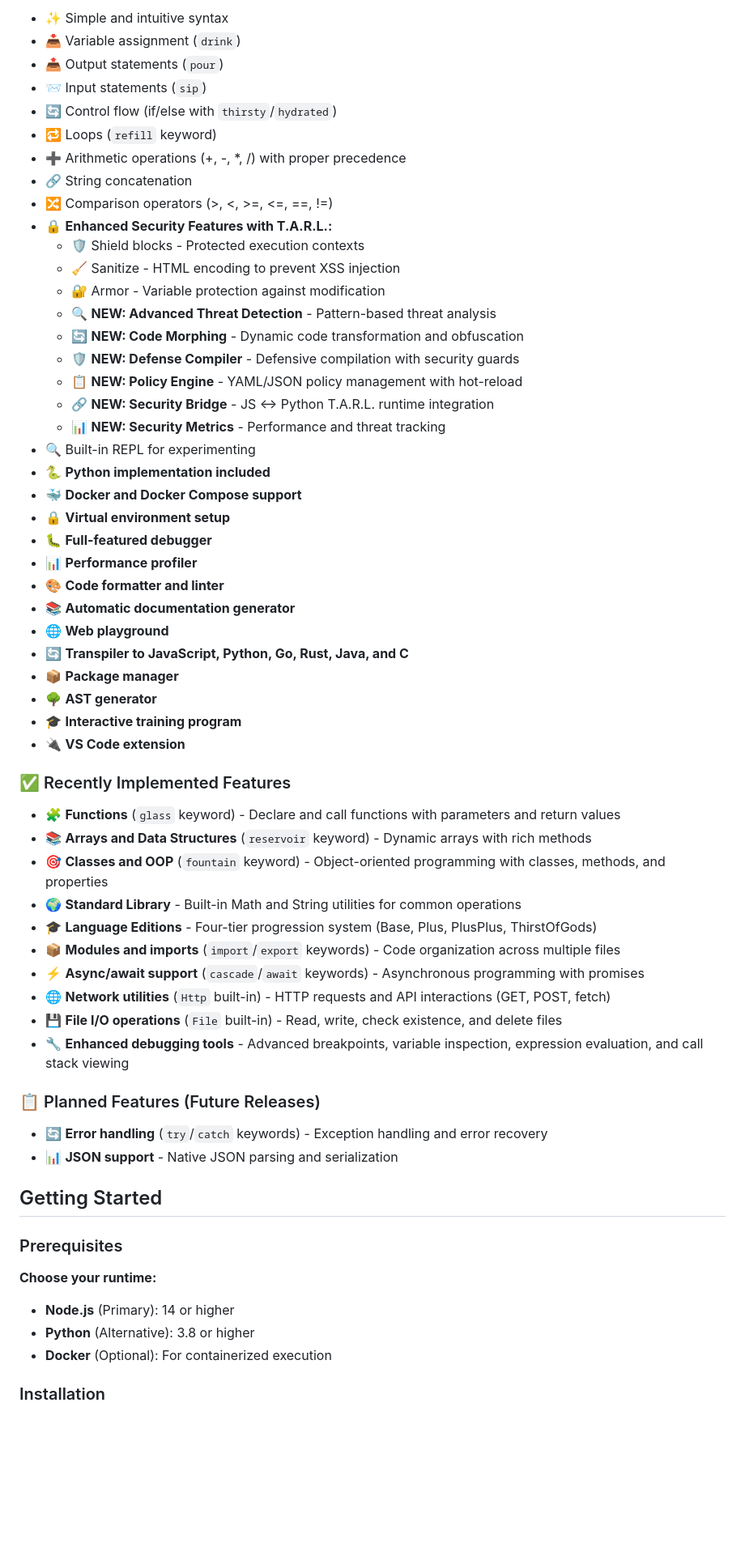
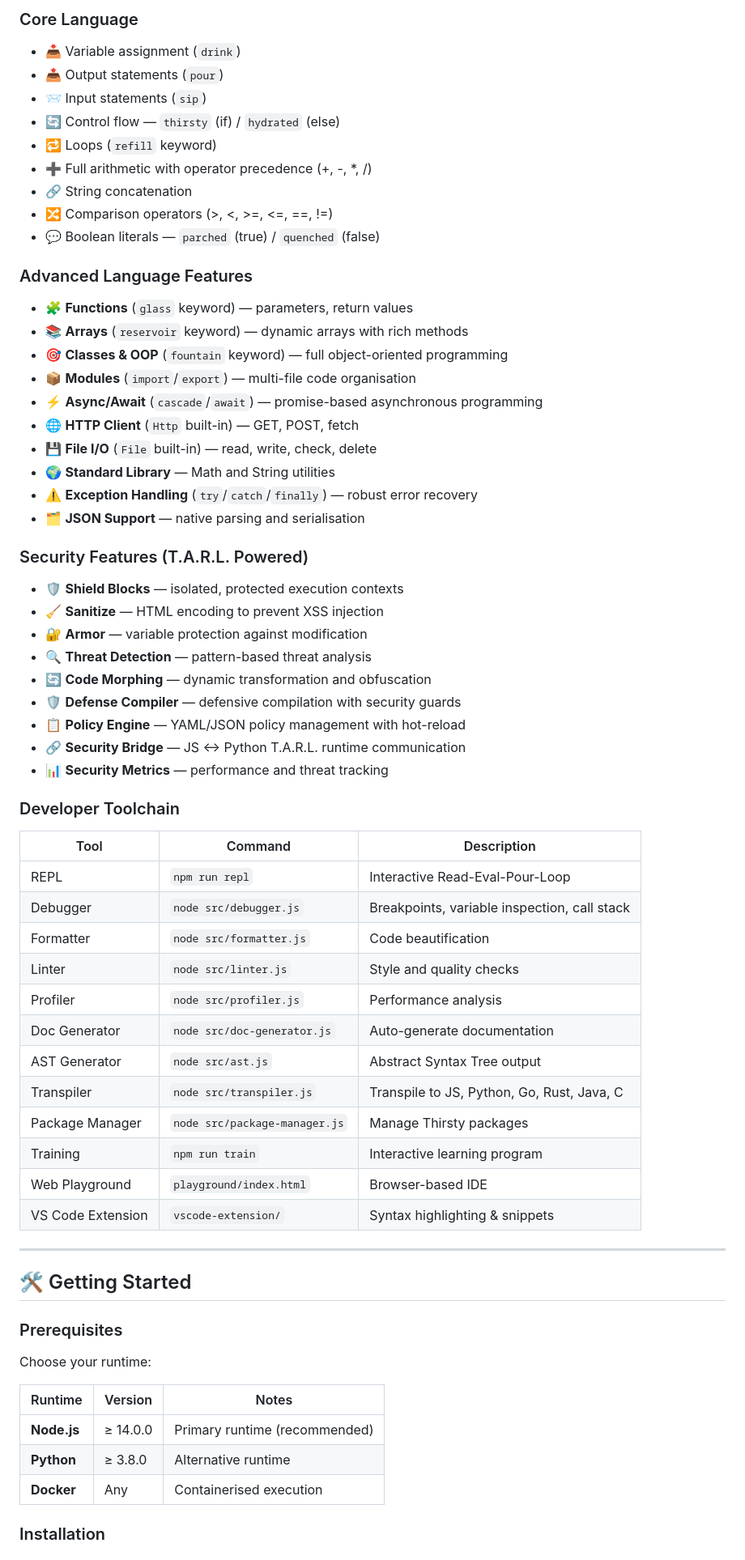
Before and after one commit to IAmSoThirsty/Thirsty-lang, a Markdown page: README.md, the part around one of its changes. Shown at 81% size. Rendered like a GitHub page; blank space fills up the shorter version.

```diff
--- a/README.md
+++ b/README.md
@@ -47,65 +82,71 @@ See [T.A.R.L. Integration Guide](./TARL_INTEGRATION.md) and [Security API Refere
 
-- ✨ Simple and intuitive syntax
+### Core Language
+
 - 📥 Variable assignment (`drink`)
 - 📤 Output statements (`pour`)
 - 📨 Input statements (`sip`)
-- 🔄 Control flow (if/else with `thirsty`/`hydrated`)
+- 🔄 Control flow — `thirsty` (if) / `hydrated` (else)
 - 🔁 Loops (`refill` keyword)
-- ➕ Arithmetic operations (+, -, *, /) with proper precedence
+- ➕ Full arithmetic with operator precedence (+, -, *, /)
 - 🔗 String concatenation
 - 🔀 Comparison operators (>, <, >=, <=, ==, !=)
-- 🔒 **Enhanced Security Features with T.A.R.L.:**
-  - 🛡️ Shield blocks - Protected execution contexts
-  - 🧹 Sanitize - HTML encoding to prevent XSS injection
-  - 🔐 Armor - Variable protection against modification
-  - 🔍 **NEW: Advanced Threat Detection** - Pattern-based threat analysis
-  - 🔄 **NEW: Code Morphing** - Dynamic code transformation and obfuscation
-  - 🛡️ **NEW: Defense Compiler** - Defensive compilation with security guards
-  - 📋 **NEW: Policy Engine** - YAML/JSON policy management with hot-reload
-  - 🔗 **NEW: Security Bridge** - JS ↔ Python T.A.R.L. runtime integration
-  - 📊 **NEW: Security Metrics** - Performance and threat tracking
-- 🔍 Built-in REPL for experimenting
-- 🐍 **Python implementation included**
-- 🐳 **Docker and Docker Compose support**
-- 🔒 **Virtual environment setup**
-- 🐛 **Full-featured debugger**
-- 📊 **Performance profiler**
-- 🎨 **Code formatter and linter**
-- 📚 **Automatic documentation generator**
-- 🌐 **Web playground**
-- 🔄 **Transpiler to JavaScript, Python, Go, Rust, Java, and C**
-- 📦 **Package manager**
-- 🌳 **AST generator**
-- 🎓 **Interactive training program**
-- 🔌 **VS Code extension**
+- 💬 Boolean literals — `parched` (true) / `quenched` (false)
 
-### ✅ Recently Implemented Features
+### Advanced Language Features
 
-- 🧩 **Functions** (`glass` keyword) - Declare and call functions with parameters and return values
-- 📚 **Arrays and Data Structures** (`reservoir` keyword) - Dynamic arrays with rich methods
-- 🎯 **Classes and OOP** (`fountain` keyword) - Object-oriented programming with classes, methods, and properties
-- 🌍 **Standard Library** - Built-in Math and String utilities for common operations
-- 🎓 **Language Editions** - Four-tier progression system (Base, Plus, PlusPlus, ThirstOfGods)
-- 📦 **Modules and imports** (`import`/`export` keywords) - Code organization across multiple files
-- ⚡ **Async/await support** (`cascade`/`await` keywords) - Asynchronous programming with promises
-- 🌐 **Network utilities** (`Http` built-in) - HTTP requests and API interactions (GET, POST, fetch)
-- 💾 **File I/O operations** (`File` built-in) - Read, write, check existence, and delete files
-- 🔧 **Enhanced debugging tools** - Advanced breakpoints, variable inspection, expression evaluation, and call stack viewing
+- 🧩 **Functions** (`glass` keyword) — parameters, return values
+- 📚 **Arrays** (`reservoir` keyword) — dynamic arrays with rich methods
+- 🎯 **Classes & OOP** (`fountain` keyword) — full object-oriented programming
+- 📦 **Modules** (`import`/`export`) — multi-file code organisation
+- ⚡ **Async/Await** (`cascade`/`await`) — promise-based asynchronous programming
+- 🌐 **HTTP Client** (`Http` built-in) — GET, POST, fetch
+- 💾 **File I/O** (`File` built-in) — read, write, check, delete
+- 🌍 **Standard Library** — Math and String utilities
+- ⚠️ **Exception Handling** (`try`/`catch`/`finally`) — robust error recovery
+- 🗂️ **JSON Support** — native parsing and serialisation
 
-### 📋 Planned Features (Future Releases)
+### Security Features (T.A.R.L. Powered)
 
-- 🔄 **Error handling** (`try`/`catch` keywords) - Exception handling and error recovery
-- 📊 **JSON support** - Native JSON parsing and serialization
+- 🛡️ **Shield Blocks** — isolated, protected execution contexts
+- 🧹 **Sanitize** — HTML encoding to prevent XSS injection
+- 🔐 **Armor** — variable protection against modification
+- 🔍 **Threat Detection** — pattern-based threat analysis
+- 🔄 **Code Morphing** — dynamic transformation and obfuscation
+- 🛡️ **Defense Compiler** — defensive compilation with security guards
+- 📋 **Policy Engine** — YAML/JSON policy management with hot-reload
+- 🔗 **Security Bridge** — JS ↔ Python T.A.R.L. runtime communication
+- 📊 **Security Metrics** — performance and threat tracking
 
-## Getting Started
+### Developer Toolchain
+
+| Tool | Command | Description |
+|------|---------|-------------|
+| REPL | `npm run repl` | Interactive Read-Eval-Pour-Loop |
+| Debugger | `node src/debugger.js` | Breakpoints, variable inspection, call stack |
+| Formatter | `node src/formatter.js` | Code beautification |
+| Linter | `node src/linter.js` | Style and quality checks |
+| Profiler | `node src/profiler.js` | Performance analysis |
+| Doc Generator | `node src/doc-generator.js` | Auto-generate documentation |
+| AST Generator | `node src/ast.js` | Abstract Syntax Tree output |
+| Transpiler | `node src/transpiler.js` | Transpile to JS, Python, Go, Rust, Java, C |
+| Package Manager | `node src/package-manager.js` | Manage Thirsty packages |
+| Training | `npm run train` | Interactive learning program |
+| Web Playground | `playground/index.html` | Browser-based IDE |
+| VS Code Extension | `vscode-extension/` | Syntax highlighting & snippets |
+
+---
+
+## 🛠️ Getting Started
 
 ### Prerequisites
 
-**Choose your runtime:**
+Choose your runtime:
 
-- **Node.js** (Primary): 14 or higher
-- **Python** (Alternative): 3.8 or higher
-- **Docker** (Optional): For containerized execution
+| Runtime | Version | Notes |
+|---------|---------|-------|
+| **Node.js** | ≥ 14.0.0 | Primary runtime (recommended) |
+| **Python** | ≥ 3.8.0 | Alternative runtime |
+| **Docker** | Any | Containerised execution |
 
 ### Installation
 
```
Also changed, not shown: other parts of README.md (+189 -96 lines).
